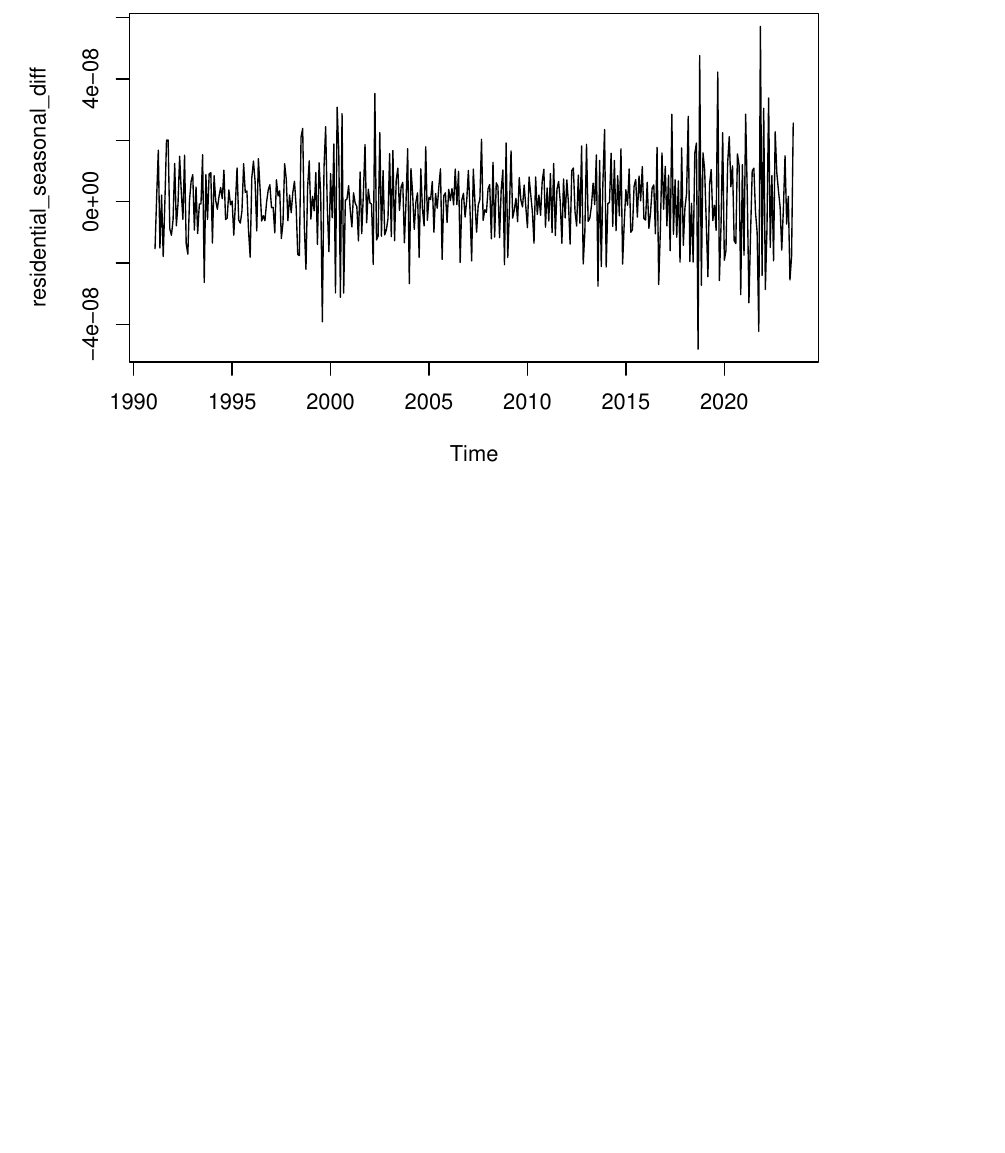
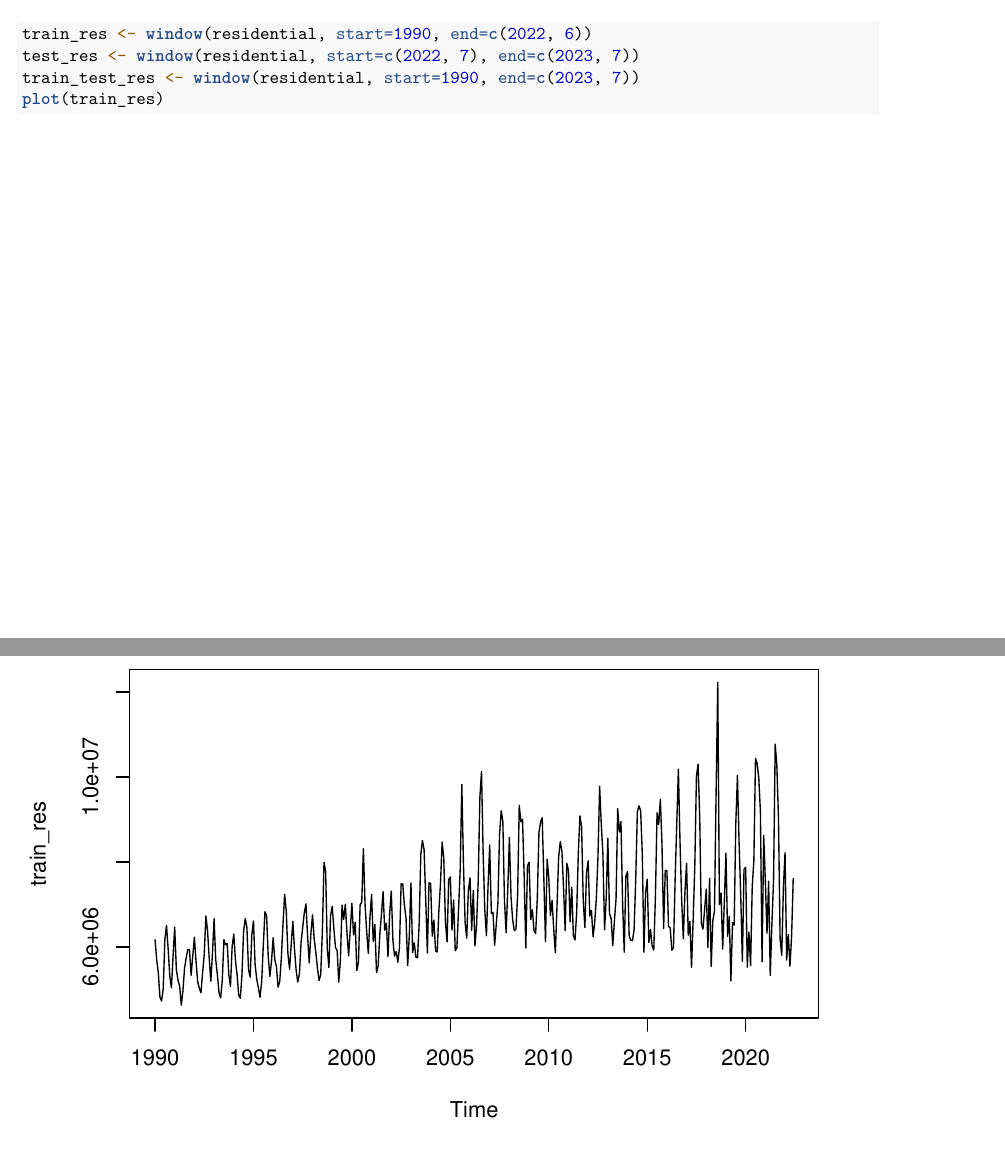
Before and after one commit to meganhmoore/watts-up-ca, an R Markdown document (time_series_exploratory_analysis.Rmd): part of page 9 of 10 before the commit and two parts of pages 3 and 4 of 11 after it, the two joined at a grey line, cut at the place of the change, the shorter picture padded with empty space. Rendered offline with R 4.5, knitr and Pandoc, then LaTeX, with nearby package versions.

Commit message:
added train test split

````diff
--- a/time_series_exploratory_analysis.Rmd
+++ b/time_series_exploratory_analysis.Rmd
@@ -70,3 +70,7 @@ Observations from the residential ts() object before any transformations:
 ```{r}
 residential <- ts(as.numeric(sorted_data$RESIDENTIAL.Sales.Megawatthours), start = c(1990, 1), frequency = 12)
 plot(residential)
+train_res <- window(residential, start=1990, end=c(2022, 6))
+test_res <- window(residential, start=c(2022, 7), end=c(2023, 7))
+train_test_res <- window(residential, start=1990, end=c(2023, 7))
+plot(train_res)
````
Also changed, not shown: time_series_exploratory_analysis.Rmd (1 more changed lines).
